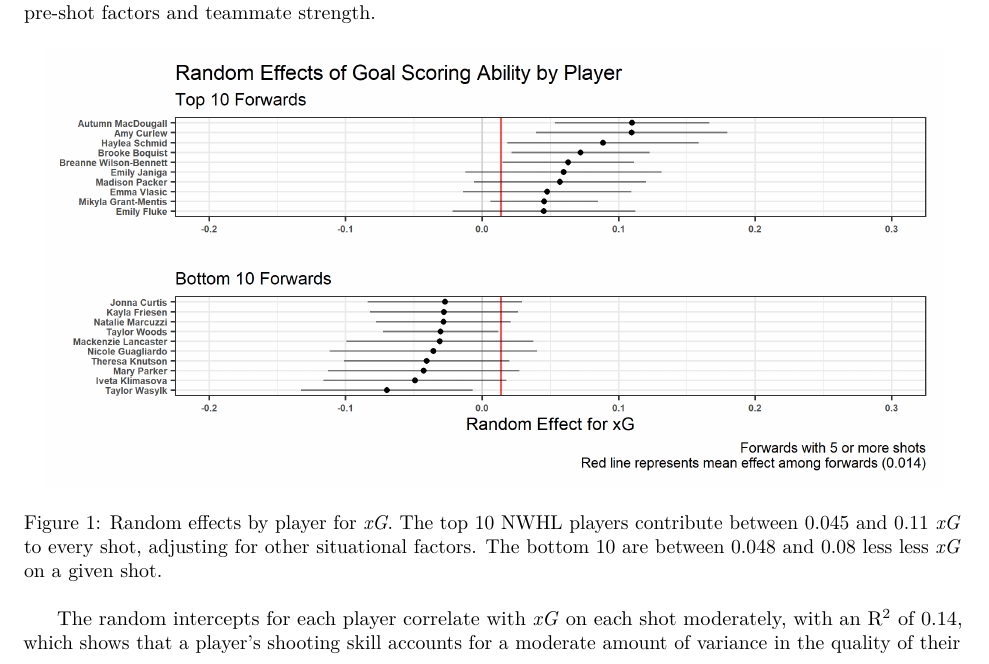
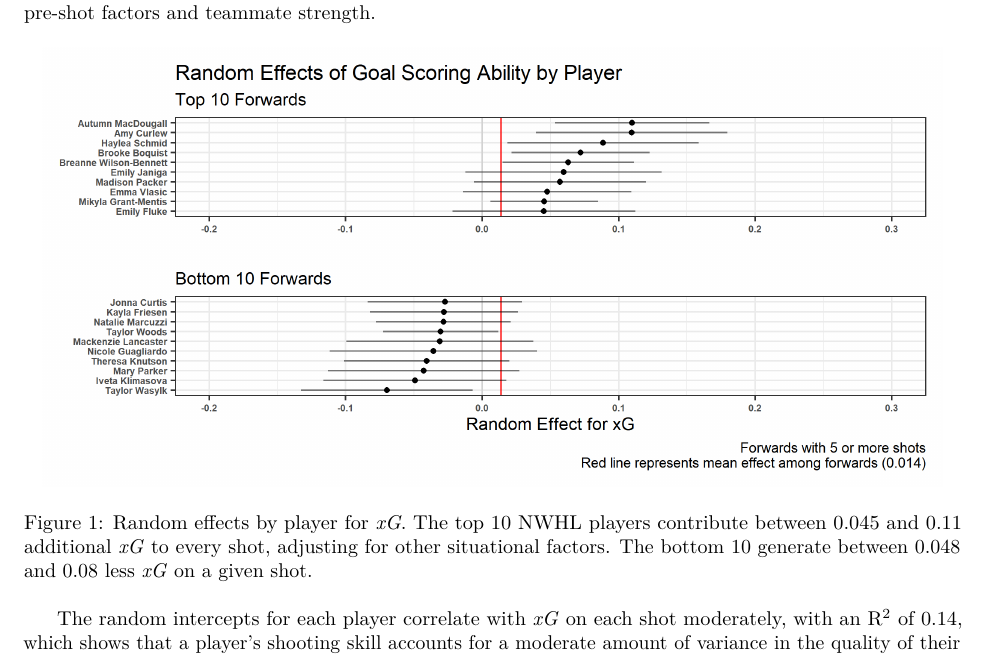
Before and after one commit to dtreisman/BigDataCup2021, an R Markdown document (Big Data Cup 2021.Rmd): part of page 3 of 6, cut so that both start at the same text. Rendered offline with R 4.5, knitr and Pandoc, then LaTeX, with nearby package versions.

Commit message:
updates to write-up

```diff
--- a/Big Data Cup 2021.Rmd
+++ b/Big Data Cup 2021.Rmd
@@ -65,7 +65,7 @@ $$ where $\eta$ is the response variable (*xG* in this case), $X$ is a matrix of
 
      Figure 1 shows that Autumn MacDougall has the 2^nd^ highest estimated probability of scoring per shot attempt. As shown in Table 1, she is tied for third in the number of goals yet she does not appear in the top 10 in terms of shots. In fact, she only had 21 shots, less than half the total shots of McKenna Brand. Furthermore, not only does Brand not appear in the top 10 in Figure 2, she is 52^nd^ out of 71 forwards in the random effects model. While one could say that Autumn MacDougall benefited from a few lucky bounces, these model results suggest that her goals are more like a result of her shooting skill, which is best defined as her ability to be in the right location at the right time. Taylor Woods is another player that fits the McKenna Brand profile. She is third in the league in shots at 46 and tied for second in the league in goals with four. However, she has the 8^th^ *worst* random intercept of all forwards in the model at -0.03, meaning she contributes to an estimated 3% less chance of a goal on average on shots that she takes, adjusted for pre-shot factors and teammate strength.
 
-![Random effects by player for *xG*. The top 10 NWHL players contribute between 0.045 and 0.11 *xG* to every shot, adjusting for other situational factors. The bottom 10 are between 0.048 and 0.08 less less *xG* on a given shot.](shooters.png){width="600"}
+![Random effects by player for *xG*. The top 10 NWHL players contribute between 0.045 and 0.11 additional *xG* to every shot, adjusting for other situational factors. The bottom 10 generate between 0.048 and 0.08 less *xG* on a given shot.](shooters.png){width="600"}
 
      The random intercepts for each player correlate with *xG* on each shot moderately, with an R^2^ of 0.14, which shows that a player's shooting skill accounts for a moderate amount of variance in the quality of their scoring chances. If we adjust the *xG* values on each shot for player skill (see Section 6 for an explanation on the adjustment), the R^2^ goes down to 0.03. This gives some evidence to the reliability of these random effects.
 
```
Also changed, not shown: Big-Data-Cup-2021.pdf.
